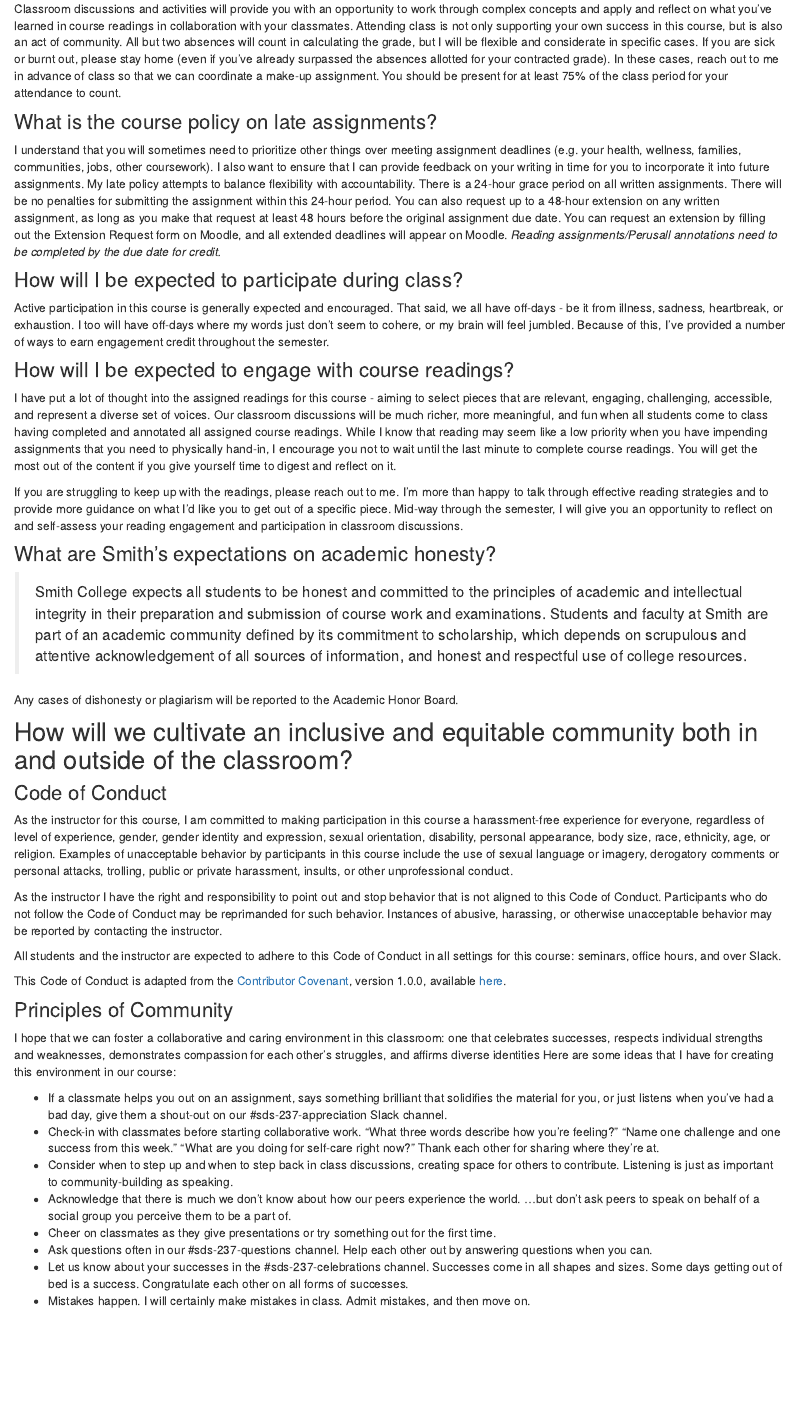
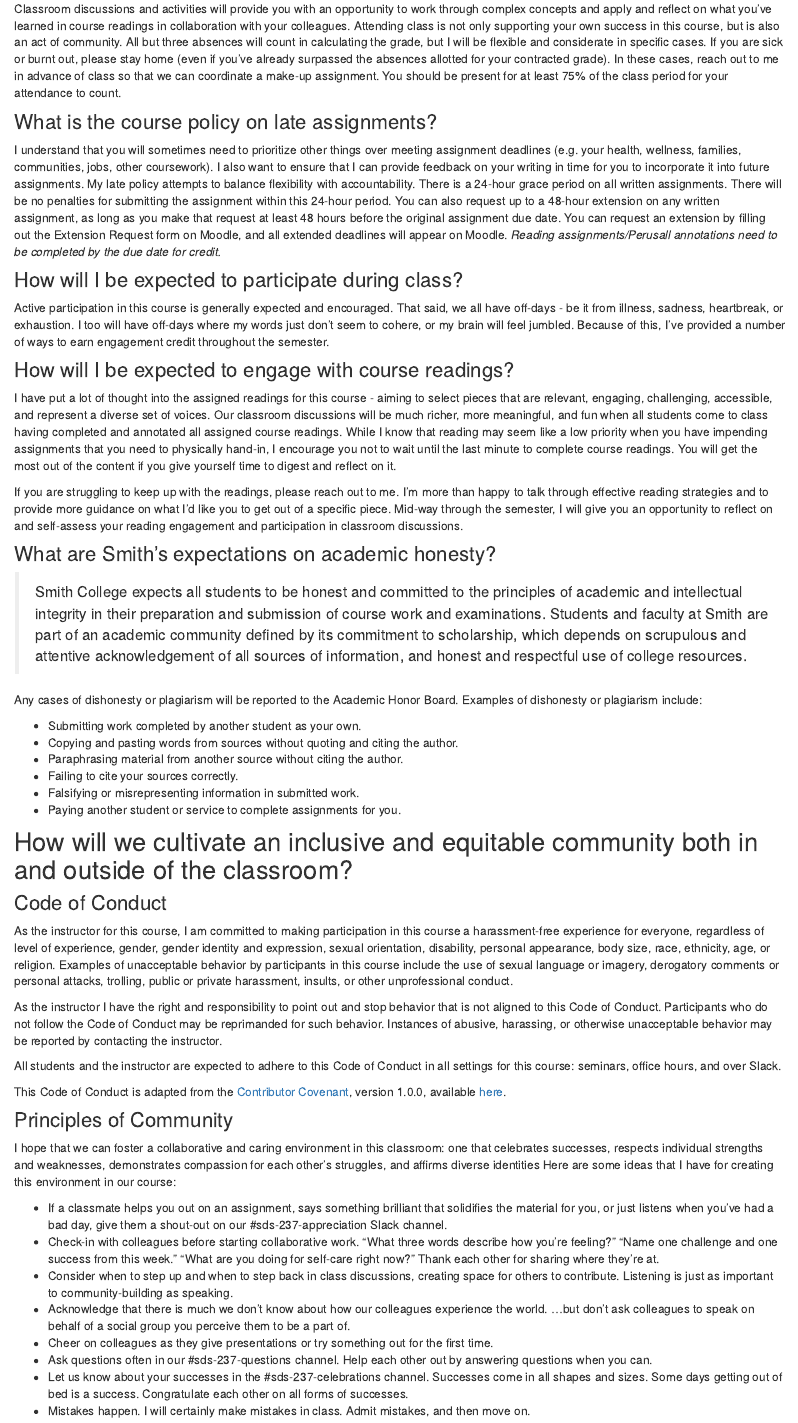
Before and after one commit to SDS-237-Data-Ethnography-Fall-21/SDS-237-public-website, an R Markdown document (index.Rmd): the page in a window 1100 px wide, from 1640 px down. Rendered offline with R 4.5, knitr and Pandoc, with nearby package versions; drawn as R Markdown's standard HTML page in place of the format the file asks for.

Commit message:
Added acknowledgements and edits to typos

```diff
--- a/index.Rmd
+++ b/index.Rmd
@@ -73,7 +73,7 @@ This course will be graded via a [grading contract](grading_contract.html).
 
 ### What is the course policy on attendance?
 
-Classroom discussions and activities will provide you with an opportunity to work through complex concepts and apply and reflect on what you've learned in course readings in collaboration with your classmates. Attending class is not only supporting your own success in this course, but is also an act of community. All but two absences will count in calculating the grade, but I will be flexible and considerate in specific cases. If you are sick or burnt out, please stay home (even if you've already surpassed the absences allotted for your contracted grade). In these cases, reach out to me in advance of class so that we can coordinate a make-up assignment. You should be present for at least 75% of the class period for your attendance to count.
+Classroom discussions and activities will provide you with an opportunity to work through complex concepts and apply and reflect on what you've learned in course readings in collaboration with your colleagues. Attending class is not only supporting your own success in this course, but is also an act of community. All but three absences will count in calculating the grade, but I will be flexible and considerate in specific cases. If you are sick or burnt out, please stay home (even if you've already surpassed the absences allotted for your contracted grade). In these cases, reach out to me in advance of class so that we can coordinate a make-up assignment. You should be present for at least 75% of the class period for your attendance to count.
 
 ### What is the course policy on late assignments?
 
@@ -93,7 +93,14 @@ If you are struggling to keep up with the readings, please reach out to me. I'm
 
 > Smith College expects all students to be honest and committed to the principles of academic and intellectual integrity in their preparation and submission of course work and examinations. Students and faculty at Smith are part of an academic community defined by its commitment to scholarship, which depends on scrupulous and attentive acknowledgement of all sources of information, and honest and respectful use of college resources.
 
-Any cases of dishonesty or plagiarism will be reported to the Academic Honor Board.
+Any cases of dishonesty or plagiarism will be reported to the Academic Honor Board. Examples of dishonesty or plagiarism include:
+
+* Submitting work completed by another student as your own.
+* Copying and pasting words from sources without quoting and citing the author.
+* Paraphrasing material from another source without citing the author.
+* Failing to cite your sources correctly.
+* Falsifying or misrepresenting information in submitted work.
+* Paying another student or service to complete assignments for you.
 
 ## How will we cultivate an inclusive and equitable community both in and outside of the classroom?
 
@@ -112,10 +119,10 @@ This Code of Conduct is adapted from the [Contributor Covenant](https://www.cont
 I hope that we can foster a collaborative and caring environment in this classroom: one that celebrates successes, respects individual strengths and weaknesses, demonstrates compassion for each other's struggles, and affirms diverse identities  Here are some ideas that I have for creating this environment in our course:
 
 * If a classmate helps you out on an assignment, says something brilliant that solidifies the material for you, or just listens when you've had a bad day, give them a shout-out on our #sds-237-appreciation Slack channel.
-* Check-in with classmates before starting collaborative work. "What three words describe how you're feeling?" "Name one challenge and one success from this week." "What are you doing for self-care right now?" Thank each other for sharing where they're at.
+* Check-in with colleagues before starting collaborative work. "What three words describe how you're feeling?" "Name one challenge and one success from this week." "What are you doing for self-care right now?" Thank each other for sharing where they're at.
 * Consider when to step up and when to step back in class discussions, creating space for others to contribute. Listening is just as important to community-building as speaking.
-* Acknowledge that there is much we don't know about how our peers experience the world. ...but don't ask peers to speak on behalf of a social group you perceive them to be a part of.
-* Cheer on classmates as they give presentations or try something out for the first time.
+* Acknowledge that there is much we don't know about how our colleagues experience the world. ...but don't ask colleagues to speak on behalf of a social group you perceive them to be a part of.
+* Cheer on colleagues as they give presentations or try something out for the first time.
 * Ask questions often in our #sds-237-questions channel. Help each other out by answering questions when you can.
 * Let us know about your successes in the #sds-237-celebrations channel. Successes come in all shapes and sizes. Some days getting out of bed is a success. Congratulate each other on all forms of successes.
 * Mistakes happen. I will certainly make mistakes in class. Admit mistakes, and then move on.
```
Also changed, not shown: grading_contract.Rmd (+9 -4 lines), index.Rmd (6 more changed lines), 2 other files.
